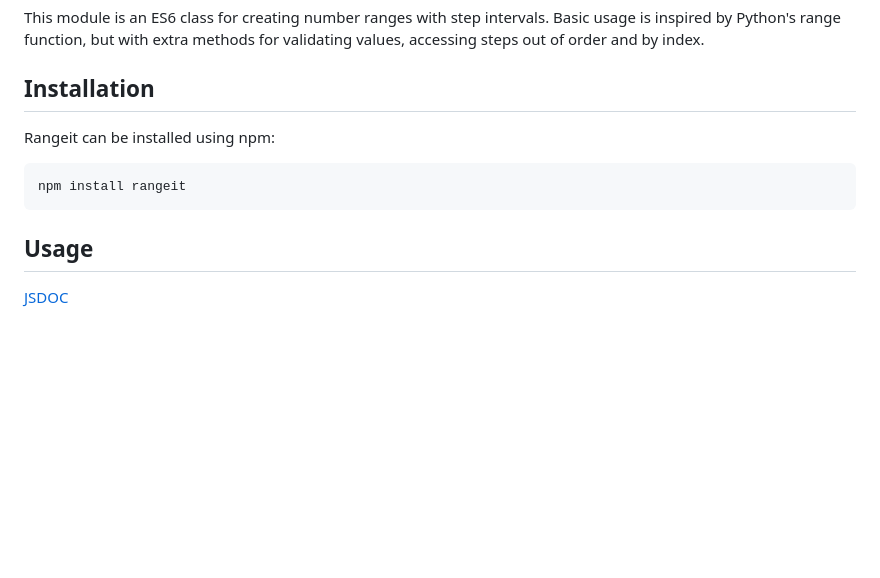
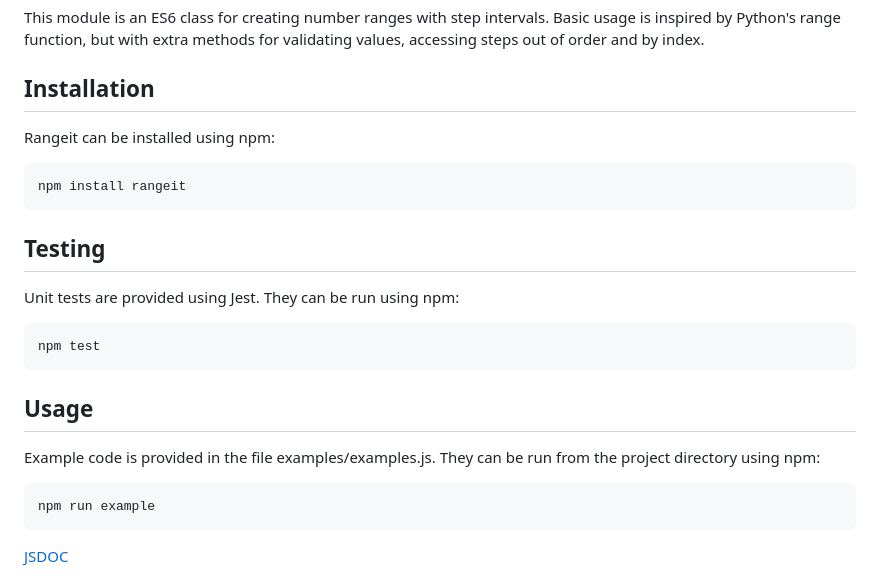
Before and after one commit to seanyoung247/rangeit, a Markdown page: README.md, the part around one of its changes. GitHub-like rendering; blank space fills up the shorter version.

Commit message:
docs: Adds testing and examples to README.md

````diff
--- a/README.md
+++ b/README.md
@@ -4,12 +4,25 @@ This module is an ES6 class for creating number ranges with step intervals. Basi
 
 
 ## Installation
+
 Rangeit can be installed using npm:
 ```
 npm install rangeit
 ```
 
+## Testing
+
+Unit tests are provided using Jest. They can be run using npm:
+```
+npm test
+```
+
 ## Usage
+
+Example code is provided in the file examples/examples.js. They can be run from the project directory using npm:
+```
+npm run example
+```
 
 [JSDOC](https://seanyoung247.github.io/rangejs/)
 
````
Also changed, not shown: other parts of README.md (+1 -1 lines).
